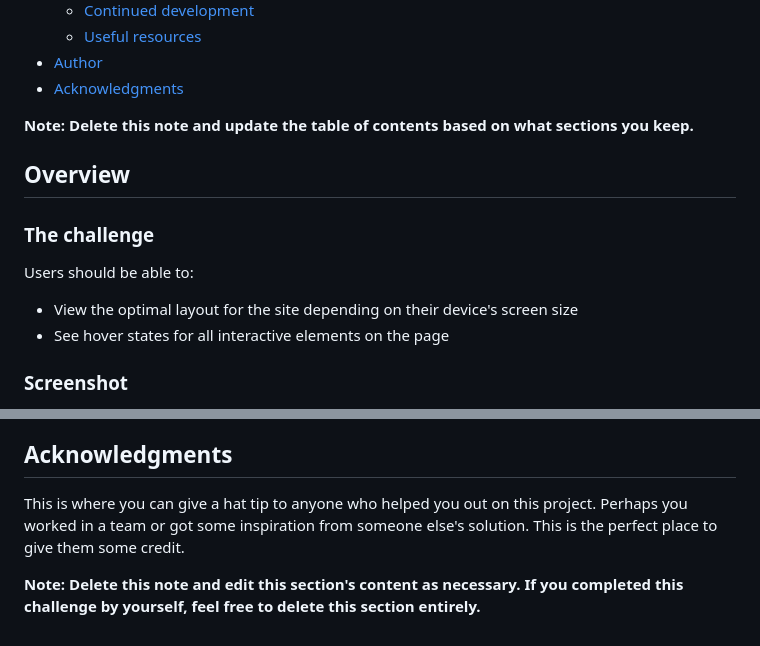
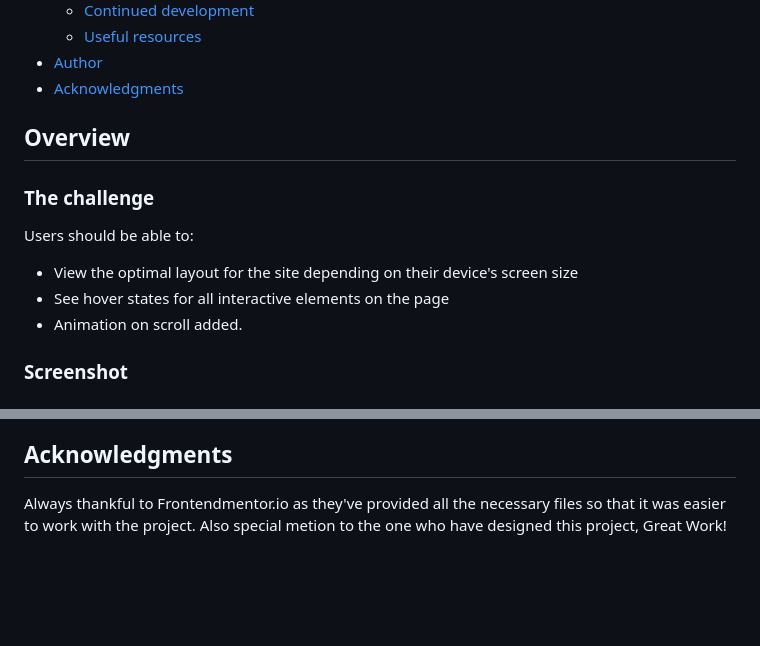
Before and after one commit to saurabh1996-rex/Clipboard-landing-Page, a Markdown page: README-template.md, 2 parts joined by grey strips. Drawn GitHub-style; blank space fills up the shorter version.

```diff
--- a/README-template.md
+++ b/README-template.md
@@ -16,7 +16,6 @@ This is a solution to the [Clipboard landing page challenge on Frontend Mentor](
 - [Author](#author)
 - [Acknowledgments](#acknowledgments)
 
-**Note: Delete this note and update the table of contents based on what sections you keep.**
 
 ## Overview
 
@@ -26,6 +25,7 @@ Users should be able to:
 
 - View the optimal layout for the site depending on their device's screen size
 - See hover states for all interactive elements on the page
+- Animation on scroll added.
 
 ### Screenshot
 
@@ -106,6 +76,4 @@ Use this section to outline areas that you want to continue focusing on in futur
 
 ## Acknowledgments
 
-This is where you can give a hat tip to anyone who helped you out on this project. Perhaps you worked in a team or got some inspiration from someone else's solution. This is the perfect place to give them some credit.
-
-**Note: Delete this note and edit this section's content as necessary. If you completed this challenge by yourself, feel free to delete this section entirely.**
+Always thankful to Frontendmentor.io as they've provided all the necessary files so that it was easier to work with the project. Also special metion to the one who have designed this project, Great Work!
```
Also changed, not shown: other parts of README-template.md (+11 -41 lines), images/screen-mobile.png (added), 1 other file.
